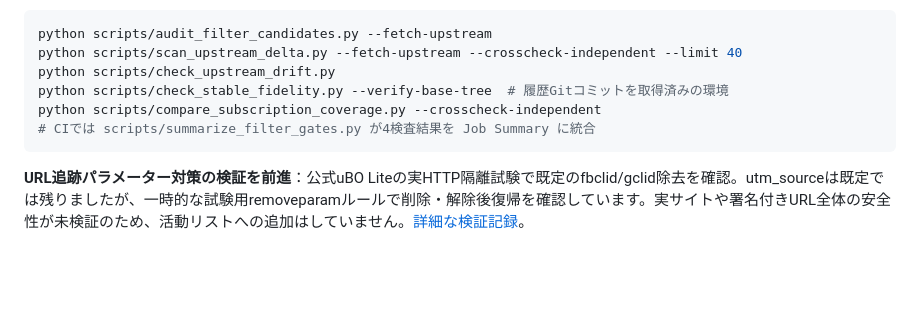
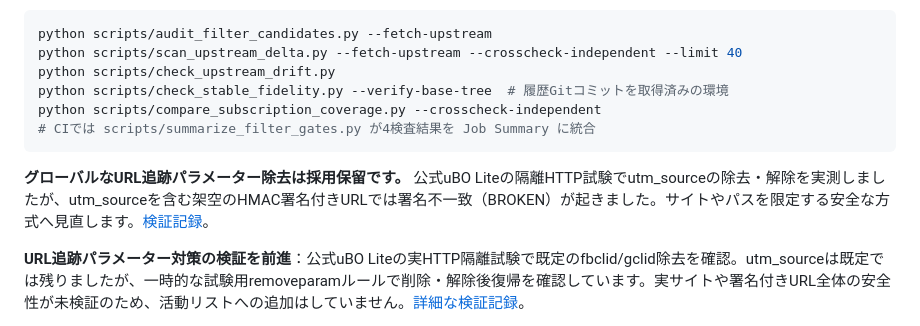
Before and after one commit to r20942097-hue/s, a Markdown page: README.md, the part around the change. Rendered like a GitHub page; blank space fills up the shorter version.

Commit message:
docs(privacy): preserve signed-URL negative evidence and reject global query stripping

````diff
--- a/README.md
+++ b/README.md
@@ -57,6 +57,8 @@ python scripts/compare_subscription_coverage.py --crosscheck-independent
 # CIでは scripts/summarize_filter_gates.py が4検査結果を Job Summary に統合
 ```
 
+**グローバルなURL追跡パラメーター除去は採用保留です。** 公式uBO Liteの隔離HTTP試験でutm_sourceの除去・解除を実測しましたが、utm_sourceを含む架空のHMAC署名付きURLでは署名不一致（BROKEN）が起きました。サイトやパスを限定する安全な方式へ見直します。[検証記録](docs/URL_TRACKING_PARAMETER_AUDIT.md)。
+
 **URL追跡パラメーター対策の検証を前進**：公式uBO Liteの実HTTP隔離試験で既定のfbclid/gclid除去を確認。utm_sourceは既定では残りましたが、一時的な試験用removeparamルールで削除・解除後復帰を確認しています。実サイトや署名付きURL全体の安全性が未検証のため、活動リストへの追加はしていません。[詳細な検証記録](docs/URL_TRACKING_PARAMETER_AUDIT.md)。
 
 **追跡防止機能は維持しています。** 安定版 `tracking.txt` の9件とDraft版 `v2/tracking.txt` の38件は分析・セッション記録・広告計測・ビーコン通信を対象とします。[追跡防止方針](docs/TRACKING_PROTECTION_POLICY.md)で、その維持、重複除去、将来のURL追跡パラメーター・CNAME対策の採用条件を説明しています。
````
